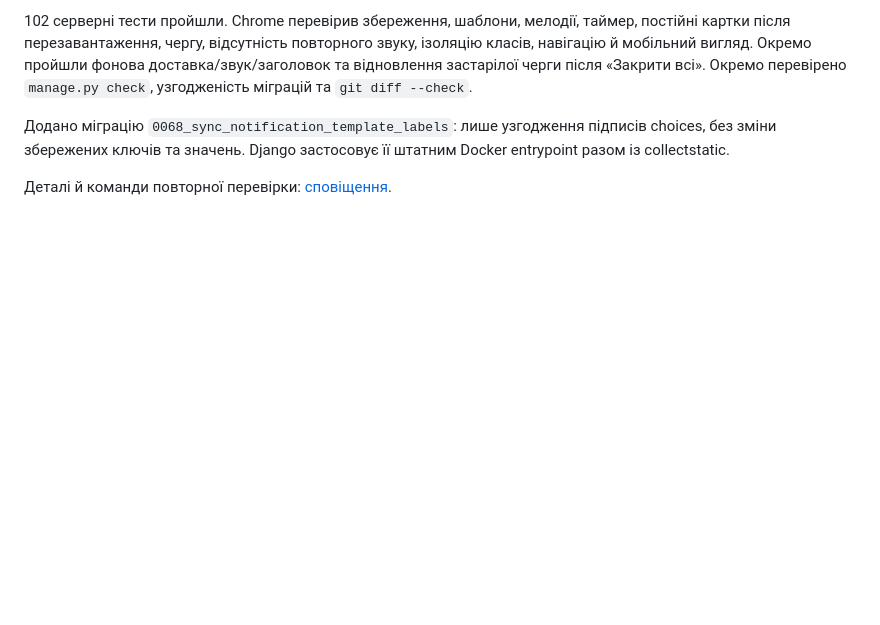
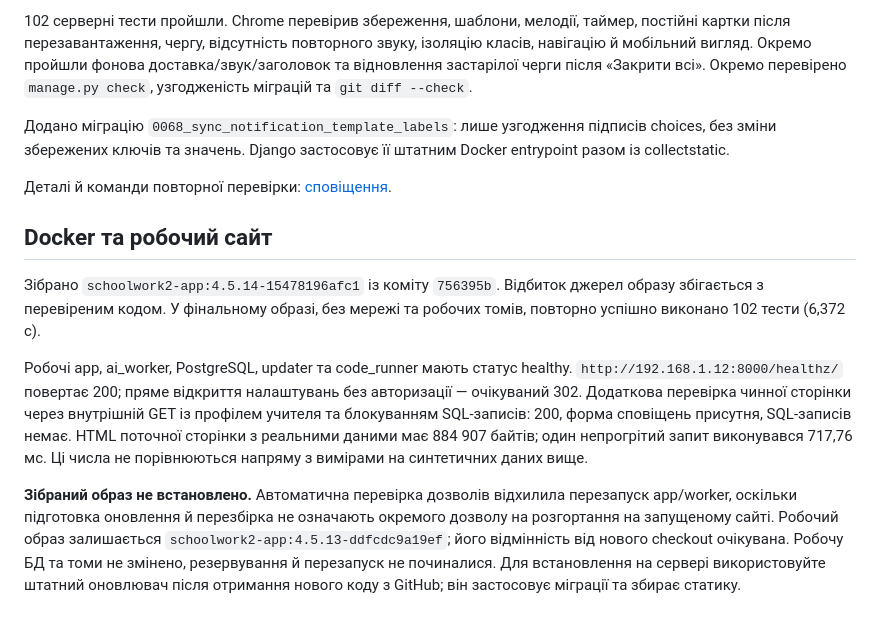
Before and after one commit to yrskrs/schoolwork2, a Markdown page: RELEASE_VALIDATION_2026-10-20_NOTIFICATIONS.md, the part around the change. Drawn GitHub-style; blank space fills up the shorter version.

Commit message:
docs(release): результати Docker та перевірки сповіщень 4.5.14

```diff
--- a/RELEASE_VALIDATION_2026-10-20_NOTIFICATIONS.md
+++ b/RELEASE_VALIDATION_2026-10-20_NOTIFICATIONS.md
@@ -35,3 +35,25 @@
 її штатним Docker entrypoint разом із collectstatic.
 
 Деталі й команди повторної перевірки: [сповіщення](docs/SUBMISSION_NOTIFICATIONS.md).
+
+## Docker та робочий сайт
+
+Зібрано `schoolwork2-app:4.5.14-15478196afc1` із коміту `756395b`.
+Відбиток джерел образу збігається з перевіреним кодом. У фінальному образі,
+без мережі та робочих томів, повторно успішно виконано 102 тести (6,372 с).
+
+Робочі app, ai_worker, PostgreSQL, updater та code_runner мають статус healthy.
+`http://192.168.1.12:8000/healthz/` повертає 200; пряме відкриття налаштувань
+без авторизації — очікуваний 302. Додаткова перевірка чинної сторінки через
+внутрішній GET із профілем учителя та блокуванням SQL-записів: 200, форма
+сповіщень присутня, SQL-записів немає. HTML поточної сторінки з реальними даними
+має 884 907 байтів; один непрогрітий запит виконувався 717,76 мс. Ці числа
+не порівнюються напряму з вимірами на синтетичних даних вище.
+
+**Зібраний образ не встановлено.** Автоматична перевірка дозволів відхилила
+перезапуск app/worker, оскільки підготовка оновлення й перезбірка не означають
+окремого дозволу на розгортання на запущеному сайті. Робочий образ залишається
+`schoolwork2-app:4.5.13-ddfcdc9a19ef`; його відмінність від нового checkout
+очікувана. Робочу БД та томи не змінено, резервування й перезапуск не починалися.
+Для встановлення на сервері використовуйте штатний оновлювач після отримання
+нового коду з GitHub; він застосовує міграції та збирає статику.
```
